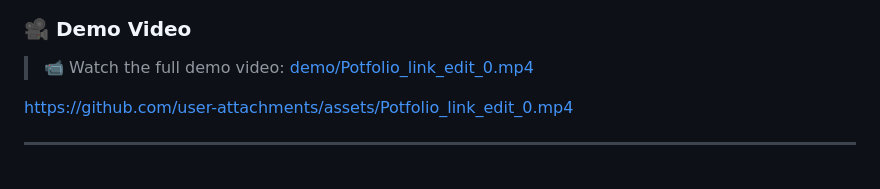
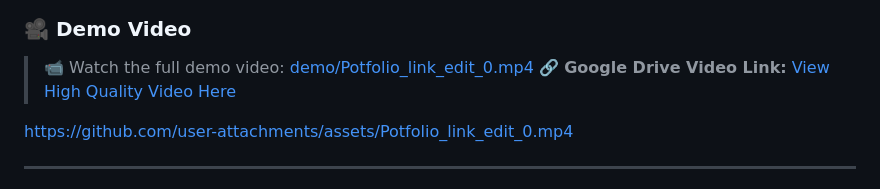
Before and after one commit to nisarahmad78/attractiveness-api-portfolio, a Markdown page: README.md, the part around the change. GitHub-like rendering.

Commit message:
Add Google Drive portfolio link to README

```diff
--- a/README.md
+++ b/README.md
@@ -23,6 +23,7 @@ A production-ready **Deep Learning API** that predicts human facial attractivene
 ### 🎥 Demo Video
 
 > 📹 Watch the full demo video: [demo/Potfolio_link_edit_0.mp4](demo/Potfolio_link_edit_0.mp4)
+> 🔗 **Google Drive Video Link:** [View High Quality Video Here](https://drive.google.com/file/d/18BzHUvCOvhWmcQLGvUEJJCHTj6g8KvyS/view?usp=sharing)
 
 https://github.com/user-attachments/assets/Potfolio_link_edit_0.mp4
 
```
